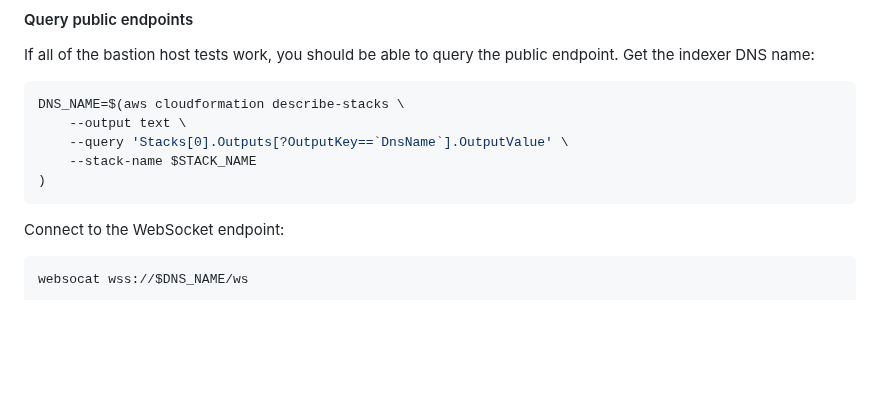
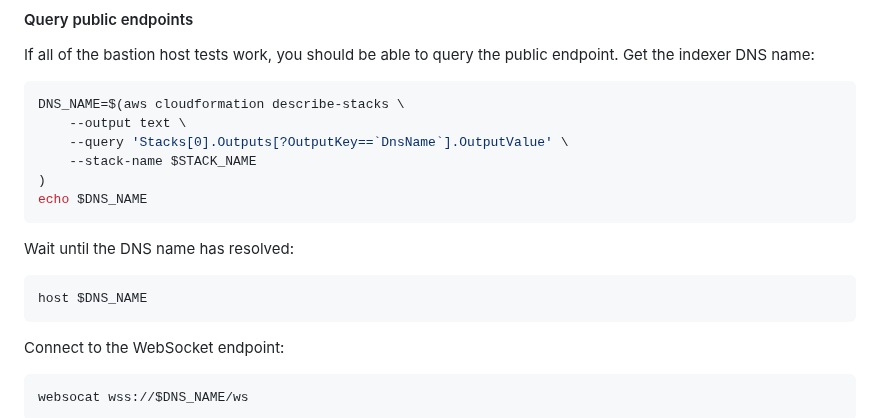
Before and after one commit to econia-labs/emojicoin-dot-fun, a Markdown page: src/rust/README.md, the part around the change. Rendered like a GitHub page; blank space fills up the shorter version.

Commit message:
Add message about DNS resolving

````diff
--- a/src/rust/README.md
+++ b/src/rust/README.md
@@ -106,6 +106,13 @@ DNS_NAME=$(aws cloudformation describe-stacks \
     --query 'Stacks[0].Outputs[?OutputKey==`DnsName`].OutputValue' \
     --stack-name $STACK_NAME
 )
+echo $DNS_NAME
+```
+
+Wait until the DNS name has resolved:
+
+```sh
+host $DNS_NAME
 ```
 
 Connect to the WebSocket endpoint:
````
